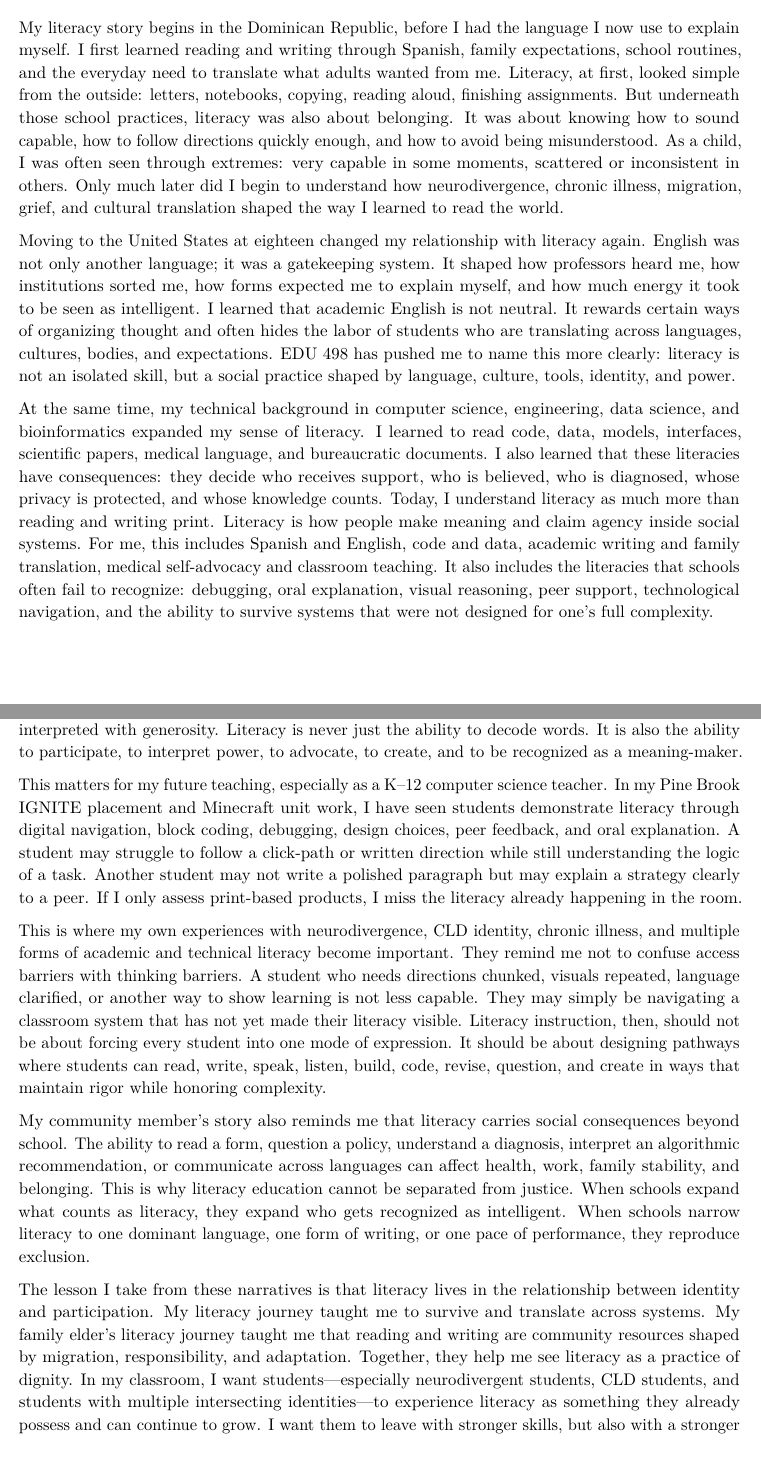
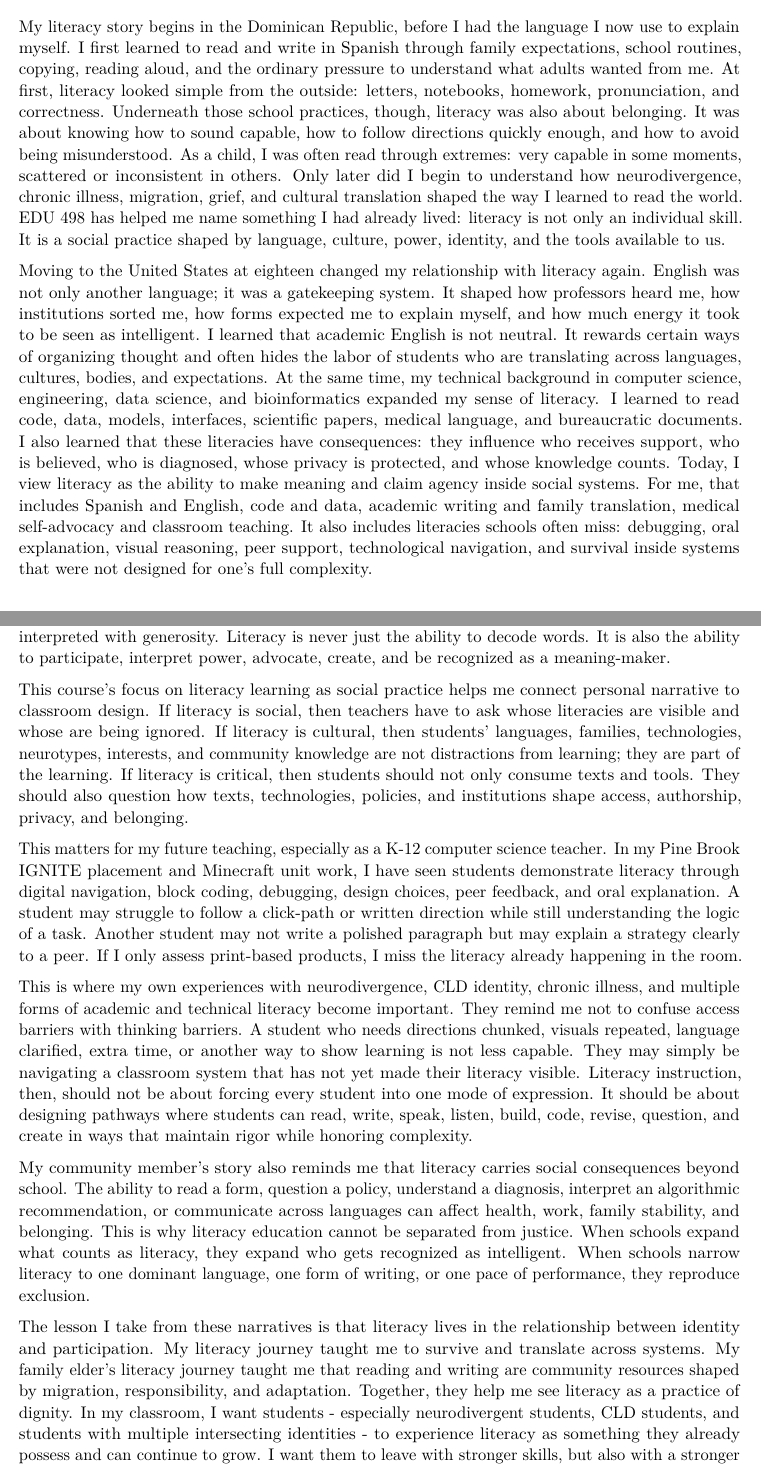
Before and after one commit to pzg8794/EDU498, a LaTeX problem sheet (assignments/literacy_narrative/EDU498_Literacy_Narrative_Garcia.tex): two parts of pages 1 and 3 of 3, joined at a grey line, cut so that both start at the same text. Compiled offline with pdfLaTeX.

Commit message:
Revise literacy narrative with EDU498 course concepts

```diff
--- a/assignments/literacy_narrative/EDU498_Literacy_Narrative_Garcia.tex
+++ b/assignments/literacy_narrative/EDU498_Literacy_Narrative_Garcia.tex
@@ -9,7 +9,7 @@
 \usepackage{parskip}
 \usepackage{fancyhdr}
 
-\setstretch{1.08}
+\setstretch{1.02}
 \pagestyle{fancy}
 \fancyhf{}
 \lhead{Piter Garcia}
@@ -27,11 +27,9 @@
 
 \section*{Personal Literacy Autobiography}
 
-My literacy story begins in the Dominican Republic, before I had the language I now use to explain myself. I first learned reading and writing through Spanish, family expectations, school routines, and the everyday need to translate what adults wanted from me. Literacy, at first, looked simple from the outside: letters, notebooks, copying, reading aloud, finishing assignments. But underneath those school practices, literacy was also about belonging. It was about knowing how to sound capable, how to follow directions quickly enough, and how to avoid being misunderstood. As a child, I was often seen through extremes: very capable in some moments, scattered or inconsistent in others. Only much later did I begin to understand how neurodivergence, chronic illness, migration, grief, and cultural translation shaped the way I learned to read the world.
+My literacy story begins in the Dominican Republic, before I had the language I now use to explain myself. I first learned to read and write in Spanish through family expectations, school routines, copying, reading aloud, and the ordinary pressure to understand what adults wanted from me. At first, literacy looked simple from the outside: letters, notebooks, homework, pronunciation, and correctness. Underneath those school practices, though, literacy was also about belonging. It was about knowing how to sound capable, how to follow directions quickly enough, and how to avoid being misunderstood. As a child, I was often read through extremes: very capable in some moments, scattered or inconsistent in others. Only later did I begin to understand how neurodivergence, chronic illness, migration, grief, and cultural translation shaped the way I learned to read the world. EDU 498 has helped me name something I had already lived: literacy is not only an individual skill. It is a social practice shaped by language, culture, power, identity, and the tools available to us.
 
-Moving to the United States at eighteen changed my relationship with literacy again. English was not only another language; it was a gatekeeping system. It shaped how professors heard me, how institutions sorted me, how forms expected me to explain myself, and how much energy it took to be seen as intelligent. I learned that academic English is not neutral. It rewards certain ways of organizing thought and often hides the labor of students who are translating across languages, cultures, bodies, and expectations. EDU 498 has pushed me to name this more clearly: literacy is not an isolated skill, but a social practice shaped by language, culture, tools, identity, and power.
-
-At the same time, my technical background in computer science, engineering, data science, and bioinformatics expanded my sense of literacy. I learned to read code, data, models, interfaces, scientific papers, medical language, and bureaucratic documents. I also learned that these literacies have consequences: they decide who receives support, who is believed, who is diagnosed, whose privacy is protected, and whose knowledge counts. Today, I understand literacy as much more than reading and writing print. Literacy is how people make meaning and claim agency inside social systems. For me, this includes Spanish and English, code and data, academic writing and family translation, medical self-advocacy and classroom teaching. It also includes the literacies that schools often fail to recognize: debugging, oral explanation, visual reasoning, peer support, technological navigation, and the ability to survive systems that were not designed for one's full complexity.
+Moving to the United States at eighteen changed my relationship with literacy again. English was not only another language; it was a gatekeeping system. It shaped how professors heard me, how institutions sorted me, how forms expected me to explain myself, and how much energy it took to be seen as intelligent. I learned that academic English is not neutral. It rewards certain ways of organizing thought and often hides the labor of students who are translating across languages, cultures, bodies, and expectations. At the same time, my technical background in computer science, engineering, data science, and bioinformatics expanded my sense of literacy. I learned to read code, data, models, interfaces, scientific papers, medical language, and bureaucratic documents. I also learned that these literacies have consequences: they influence who receives support, who is believed, who is diagnosed, whose privacy is protected, and whose knowledge counts. Today, I view literacy as the ability to make meaning and claim agency inside social systems. For me, that includes Spanish and English, code and data, academic writing and family translation, medical self-advocacy and classroom teaching. It also includes literacies schools often miss: debugging, oral explanation, visual reasoning, peer support, technological navigation, and survival inside systems that were not designed for one's full complexity.
 
 \section*{Community Exploration}
 
@@ -47,14 +45,16 @@ The comparison also helps me think about culturally and linguistically diverse s
 
 \section*{Reflection: Literacy as Social Practice}
 
-Thinking across these two narratives pushes me to understand literacy as a social practice rather than a fixed individual skill. Literacy happens in relation to people, tools, histories, institutions, and identities. It is shaped by who is allowed to speak, whose language is treated as legitimate, whose writing is considered professional, whose questions are welcomed, and whose struggles are interpreted with generosity. Literacy is never just the ability to decode words. It is also the ability to participate, to interpret power, to advocate, to create, and to be recognized as a meaning-maker.
+Thinking across these two narratives pushes me to understand literacy as a social practice rather than a fixed individual skill. Literacy happens in relation to people, tools, histories, institutions, and identities. It is shaped by who is allowed to speak, whose language is treated as legitimate, whose writing is considered professional, whose questions are welcomed, and whose struggles are interpreted with generosity. Literacy is never just the ability to decode words. It is also the ability to participate, interpret power, advocate, create, and be recognized as a meaning-maker.
 
-This matters for my future teaching, especially as a K--12 computer science teacher. In my Pine Brook IGNITE placement and Minecraft unit work, I have seen students demonstrate literacy through digital navigation, block coding, debugging, design choices, peer feedback, and oral explanation. A student may struggle to follow a click-path or written direction while still understanding the logic of a task. Another student may not write a polished paragraph but may explain a strategy clearly to a peer. If I only assess print-based products, I miss the literacy already happening in the room.
+This course's focus on literacy learning as social practice helps me connect personal narrative to classroom design. If literacy is social, then teachers have to ask whose literacies are visible and whose are being ignored. If literacy is cultural, then students' languages, families, technologies, neurotypes, interests, and community knowledge are not distractions from learning; they are part of the learning. If literacy is critical, then students should not only consume texts and tools. They should also question how texts, technologies, policies, and institutions shape access, authorship, privacy, and belonging.
 
-This is where my own experiences with neurodivergence, CLD identity, chronic illness, and multiple forms of academic and technical literacy become important. They remind me not to confuse access barriers with thinking barriers. A student who needs directions chunked, visuals repeated, language clarified, or another way to show learning is not less capable. They may simply be navigating a classroom system that has not yet made their literacy visible. Literacy instruction, then, should not be about forcing every student into one mode of expression. It should be about designing pathways where students can read, write, speak, listen, build, code, revise, question, and create in ways that maintain rigor while honoring complexity.
+This matters for my future teaching, especially as a K-12 computer science teacher. In my Pine Brook IGNITE placement and Minecraft unit work, I have seen students demonstrate literacy through digital navigation, block coding, debugging, design choices, peer feedback, and oral explanation. A student may struggle to follow a click-path or written direction while still understanding the logic of a task. Another student may not write a polished paragraph but may explain a strategy clearly to a peer. If I only assess print-based products, I miss the literacy already happening in the room.
+
+This is where my own experiences with neurodivergence, CLD identity, chronic illness, and multiple forms of academic and technical literacy become important. They remind me not to confuse access barriers with thinking barriers. A student who needs directions chunked, visuals repeated, language clarified, extra time, or another way to show learning is not less capable. They may simply be navigating a classroom system that has not yet made their literacy visible. Literacy instruction, then, should not be about forcing every student into one mode of expression. It should be about designing pathways where students can read, write, speak, listen, build, code, revise, question, and create in ways that maintain rigor while honoring complexity.
 
 My community member's story also reminds me that literacy carries social consequences beyond school. The ability to read a form, question a policy, understand a diagnosis, interpret an algorithmic recommendation, or communicate across languages can affect health, work, family stability, and belonging. This is why literacy education cannot be separated from justice. When schools expand what counts as literacy, they expand who gets recognized as intelligent. When schools narrow literacy to one dominant language, one form of writing, or one pace of performance, they reproduce exclusion.
 
-The lesson I take from these narratives is that literacy lives in the relationship between identity and participation. My literacy journey taught me to survive and translate across systems. My family elder's literacy journey taught me that reading and writing are community resources shaped by migration, responsibility, and adaptation. Together, they help me see literacy as a practice of dignity. In my classroom, I want students---especially neurodivergent students, CLD students, and students with multiple intersecting identities---to experience literacy as something they already possess and can continue to grow. I want them to leave with stronger skills, but also with a stronger sense that their languages, minds, bodies, and stories matter.
+The lesson I take from these narratives is that literacy lives in the relationship between identity and participation. My literacy journey taught me to survive and translate across systems. My family elder's literacy journey taught me that reading and writing are community resources shaped by migration, responsibility, and adaptation. Together, they help me see literacy as a practice of dignity. In my classroom, I want students - especially neurodivergent students, CLD students, and students with multiple intersecting identities - to experience literacy as something they already possess and can continue to grow. I want them to leave with stronger skills, but also with a stronger sense that their languages, minds, bodies, and stories matter.
 
 \end{document}
```
Also changed, not shown: assignments/literacy_narrative/EDU498_Literacy_Narrative_Garcia.tex (4 more changed lines).
